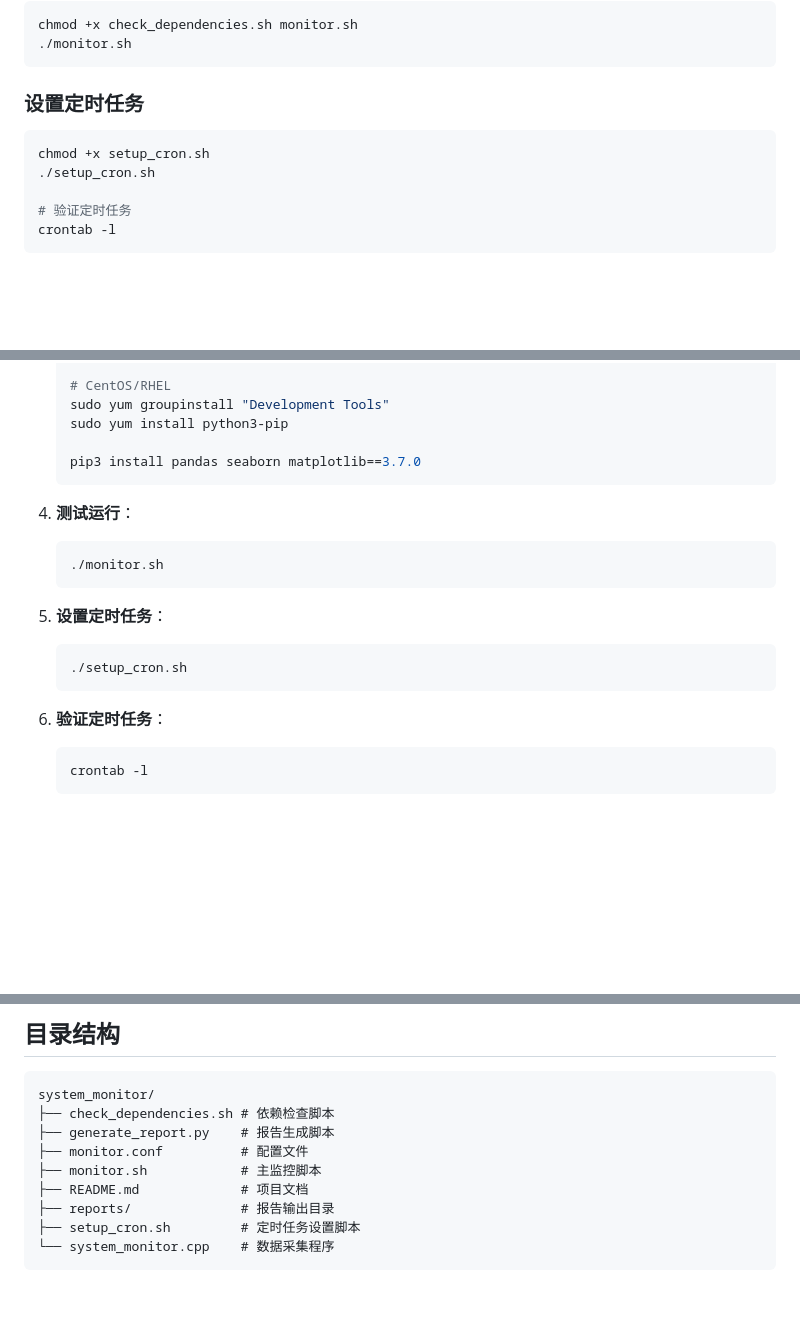
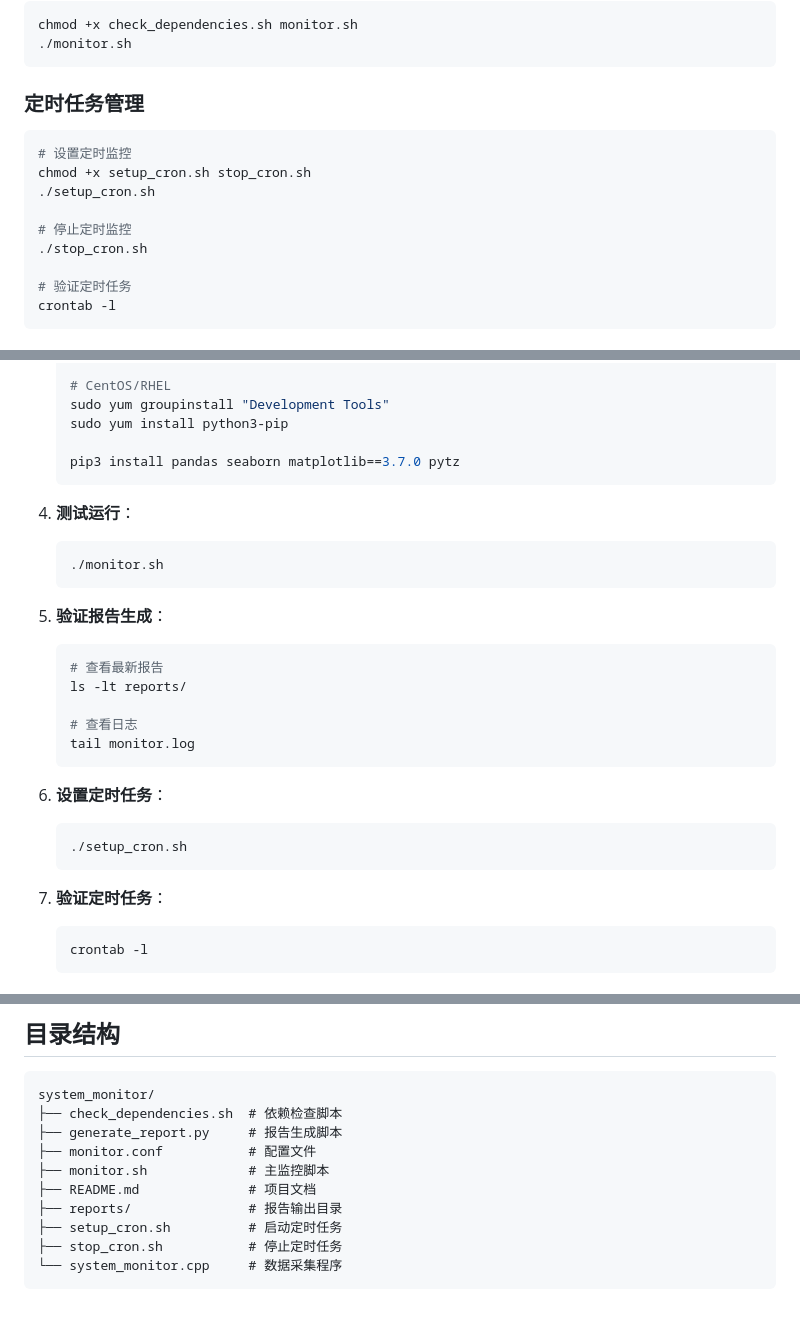
Before and after one commit to WaterWhisperer/Learning-Linux, a Markdown page: system_monitor/README.md, 3 parts joined by grey strips. Rendered like a GitHub page; blank space fills up the shorter version.

Commit message:
fix(docs): 更新README文档，优化定时任务管理部分并添加依赖安装说明

````diff
--- a/system_monitor/README.md
+++ b/system_monitor/README.md
@@ -77,11 +77,15 @@ chmod +x check_dependencies.sh monitor.sh
 ./monitor.sh
 ```
 
-### 设置定时任务
+### 定时任务管理
 
 ```bash
-chmod +x setup_cron.sh
+# 设置定时监控
+chmod +x setup_cron.sh stop_cron.sh
 ./setup_cron.sh
+
+# 停止定时监控
+./stop_cron.sh
 
 # 验证定时任务
 crontab -l
@@ -112,7 +116,7 @@ crontab -l
    sudo yum groupinstall "Development Tools"
    sudo yum install python3-pip
 
-   pip3 install pandas seaborn matplotlib==3.7.0
+   pip3 install pandas seaborn matplotlib==3.7.0 pytz
    ```
 
 4. **测试运行**：
@@ -121,13 +125,23 @@ crontab -l
    ./monitor.sh
    ```
 
-5. **设置定时任务**：
+5. **验证报告生成**：
+
+   ```bash
+   # 查看最新报告
+   ls -lt reports/
+
+   # 查看日志
+   tail monitor.log
+   ```
+
+6. **设置定时任务**：
 
    ```bash
    ./setup_cron.sh
    ```
 
-6. **验证定时任务**：
+7. **验证定时任务**：
 
    ```bash
    crontab -l
@@ -163,12 +177,13 @@ crontab -l
 
 ```plaintext
 system_monitor/
-├── check_dependencies.sh # 依赖检查脚本
-├── generate_report.py    # 报告生成脚本
-├── monitor.conf          # 配置文件
-├── monitor.sh            # 主监控脚本
-├── README.md             # 项目文档
-├── reports/              # 报告输出目录
-├── setup_cron.sh         # 定时任务设置脚本
-└── system_monitor.cpp    # 数据采集程序
+├── check_dependencies.sh  # 依赖检查脚本
+├── generate_report.py     # 报告生成脚本
+├── monitor.conf           # 配置文件
+├── monitor.sh             # 主监控脚本
+├── README.md              # 项目文档
+├── reports/               # 报告输出目录
+├── setup_cron.sh          # 启动定时任务
+├── stop_cron.sh           # 停止定时任务
+└── system_monitor.cpp     # 数据采集程序
 ```
````
